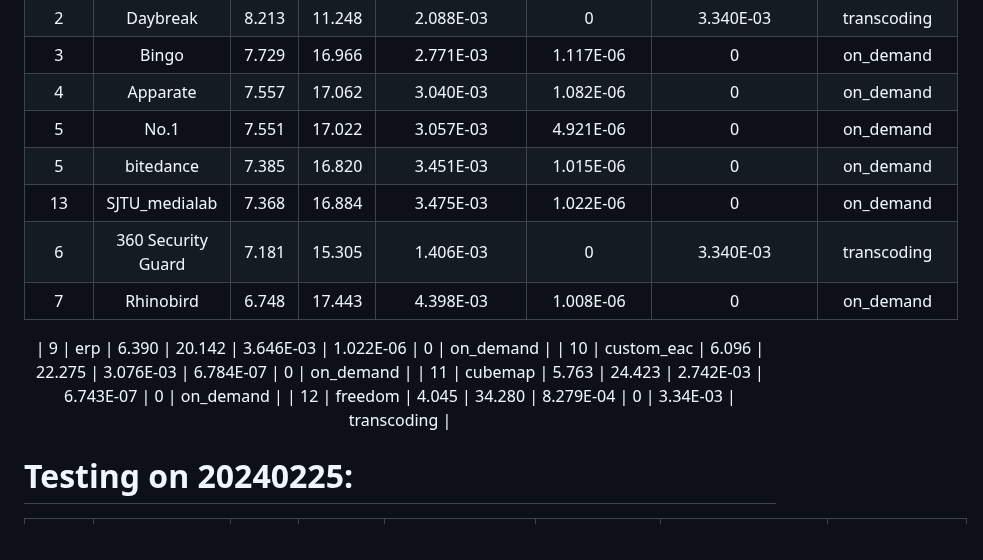
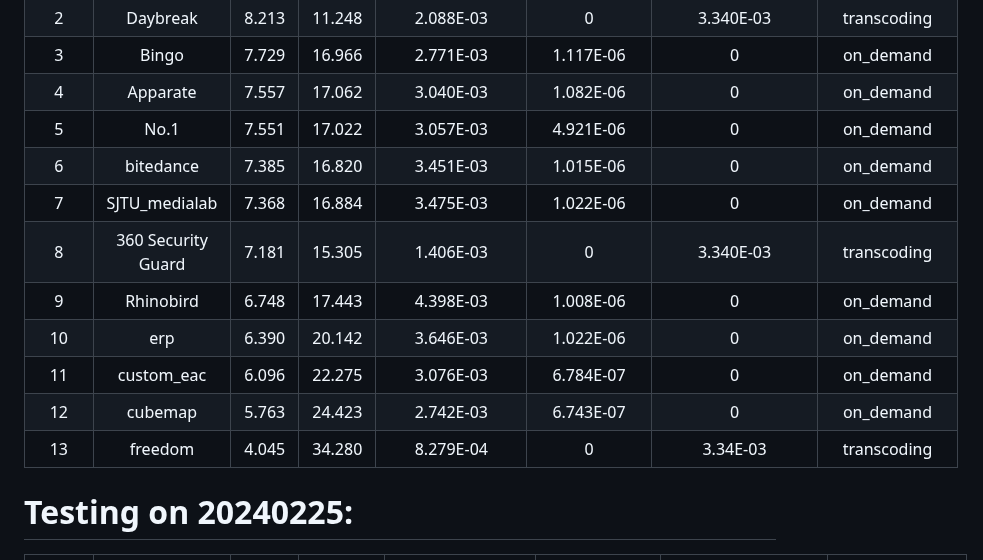
Before and after one commit to bytedance/E3PO, a Markdown page: mmsys24gc/leaderboard.md, the part around the change. GitHub-like rendering.

Commit message:
update the leaderboard, based on the solutions submitted until 20240226.

```diff
--- a/mmsys24gc/leaderboard.md
+++ b/mmsys24gc/leaderboard.md
@@ -8,15 +8,14 @@
 |   3    |       Bingo        | 7.729 | 16.966 |    2.771E-03	  |   1.117E-06    |         0          |    on_demand    |
 |   4    |      Apparate      | 7.557 | 17.062 |    3.040E-03     |   1.082E-06    |         0          |    on_demand    |
 |   5    |        No.1        | 7.551 | 17.022 |    3.057E-03     |   4.921E-06    |         0          |    on_demand    |
-|   5    |     bitedance      | 7.385 | 16.820 |    3.451E-03     |   1.015E-06    |         0          |    on_demand    |
-|   13   |   SJTU_medialab    | 7.368 | 16.884 |    3.475E-03     |   1.022E-06    |         0          |    on_demand    |
-|   6    | 360 Security Guard | 7.181 | 15.305 |    1.406E-03     |       0        |     3.340E-03      |   transcoding   |
-|   7    |     Rhinobird      | 6.748 | 17.443 |   4.398E-03      |   1.008E-06    |         0          |    on_demand    |
-
-|   9    |        erp         | 6.390 | 20.142 |    3.646E-03     |   1.022E-06    |         0          |    on_demand    |
-|   10   |     custom_eac     | 6.096 | 22.275 |    3.076E-03     |   6.784E-07    |         0          |    on_demand    |
-|   11   |      cubemap       | 5.763 | 24.423 |    2.742E-03     |   6.743E-07    |         0          |    on_demand    |
-|   12   |      freedom       | 4.045 | 34.280 |    8.279E-04     |       0        |      3.34E-03      |   transcoding   |
+|   6    |     bitedance      | 7.385 | 16.820 |    3.451E-03     |   1.015E-06    |         0          |    on_demand    |
+|   7   |   SJTU_medialab    | 7.368 | 16.884 |    3.475E-03     |   1.022E-06    |         0          |    on_demand    |
+|   8    | 360 Security Guard | 7.181 | 15.305 |    1.406E-03     |       0        |     3.340E-03      |   transcoding   |
+|   9    |     Rhinobird      | 6.748 | 17.443 |   4.398E-03      |   1.008E-06    |         0          |    on_demand    |
+|   10    |        erp         | 6.390 | 20.142 |    3.646E-03     |   1.022E-06    |         0          |    on_demand    |
+|   11   |     custom_eac     | 6.096 | 22.275 |    3.076E-03     |   6.784E-07    |         0          |    on_demand    |
+|   12   |      cubemap       | 5.763 | 24.423 |    2.742E-03     |   6.743E-07    |         0          |    on_demand    |
+|   13   |      freedom       | 4.045 | 34.280 |    8.279E-04     |       0        |      3.34E-03      |   transcoding   |
 
 
 </div>
```
